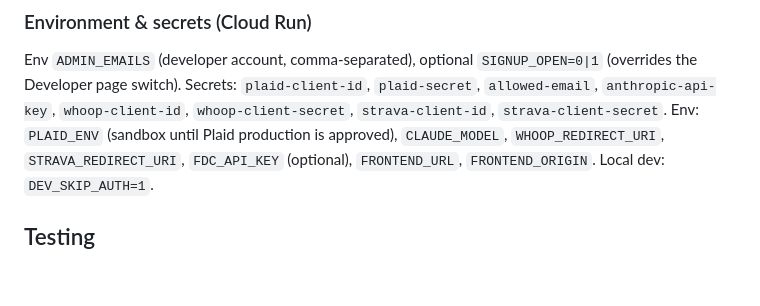
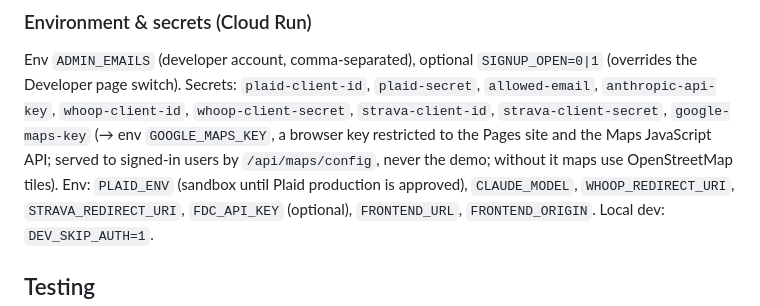
Before and after one commit to georgegervasio1/LifeTracker, a Markdown page: CLAUDE.md, the part around the change. GitHub-like rendering; blank space fills up the shorter version.

Commit message:
Docs: Google Maps key secret
Co-Authored-By: Claude Opus 5.5 <noreply@anthropic.com>
Claude-Session: https://claude.ai/code/session_01TCEF7Qb1SjKg7J6UT6kSYS

```diff
--- a/CLAUDE.md
+++ b/CLAUDE.md
@@ -180,7 +180,7 @@ Design tokens on `:root` in `styles.css` (`--accent`, `--pos`, `--neg`, `--warn`
 
 ### Environment & secrets (Cloud Run)
 Env `ADMIN_EMAILS` (developer account, comma-separated), optional `SIGNUP_OPEN=0|1` (overrides the Developer page switch). Secrets: `plaid-client-id`, `plaid-secret`, `allowed-email`, `anthropic-api-key`, `whoop-client-id`,
-`whoop-client-secret`, `strava-client-id`, `strava-client-secret`. Env: `PLAID_ENV` (sandbox until Plaid production is approved), `CLAUDE_MODEL`,
+`whoop-client-secret`, `strava-client-id`, `strava-client-secret`, `google-maps-key` (→ env `GOOGLE_MAPS_KEY`, a browser key restricted to the Pages site and the Maps JavaScript API; served to signed-in users by `/api/maps/config`, never the demo; without it maps use OpenStreetMap tiles). Env: `PLAID_ENV` (sandbox until Plaid production is approved), `CLAUDE_MODEL`,
 `WHOOP_REDIRECT_URI`, `STRAVA_REDIRECT_URI`, `FDC_API_KEY` (optional), `FRONTEND_URL`, `FRONTEND_ORIGIN`. Local dev: `DEV_SKIP_AUTH=1`.
 
 ## Testing
```
